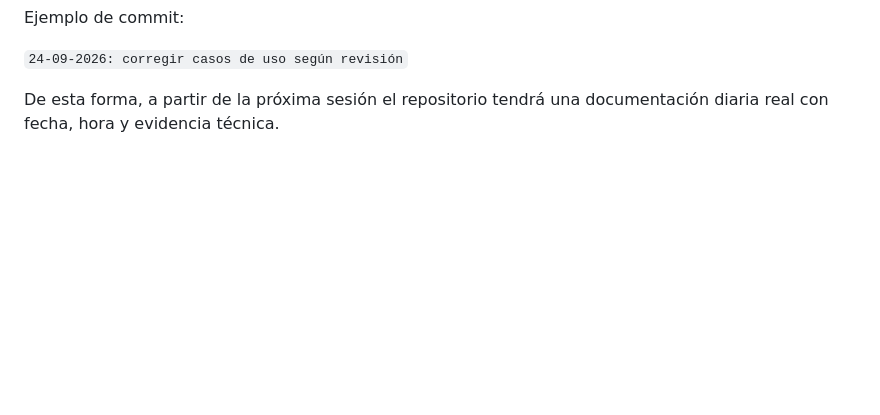
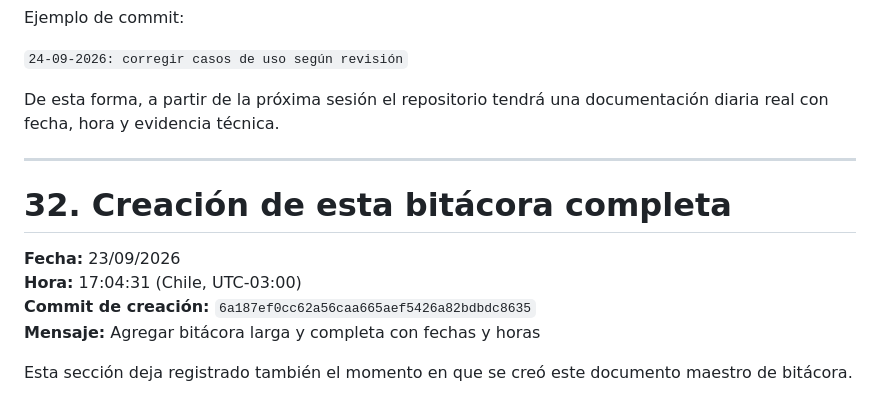
Before and after one commit to Yutre3/diego, a Markdown page: BITACORA_COMPLETA_FECHAS_HORAS.md, the part around the change. GitHub-like rendering; blank space fills up the shorter version.

Commit message:
Registrar fecha y hora de creación de la bitácora completa

```diff
--- a/BITACORA_COMPLETA_FECHAS_HORAS.md
+++ b/BITACORA_COMPLETA_FECHAS_HORAS.md
@@ -991,3 +991,15 @@ Ejemplo de commit:
 `24-09-2026: corregir casos de uso según revisión`
 
 De esta forma, a partir de la próxima sesión el repositorio tendrá una documentación diaria real con fecha, hora y evidencia técnica.
+
+
+---
+
+# 32. Creación de esta bitácora completa
+
+**Fecha:** 23/09/2026
+**Hora:** 17:04:31 (Chile, UTC-03:00)
+**Commit de creación:** `6a187ef0cc62a56caa665aef5426a82bdbdc8635`
+**Mensaje:** Agregar bitácora larga y completa con fechas y horas
+
+Esta sección deja registrado también el momento en que se creó este documento maestro de bitácora.
```
